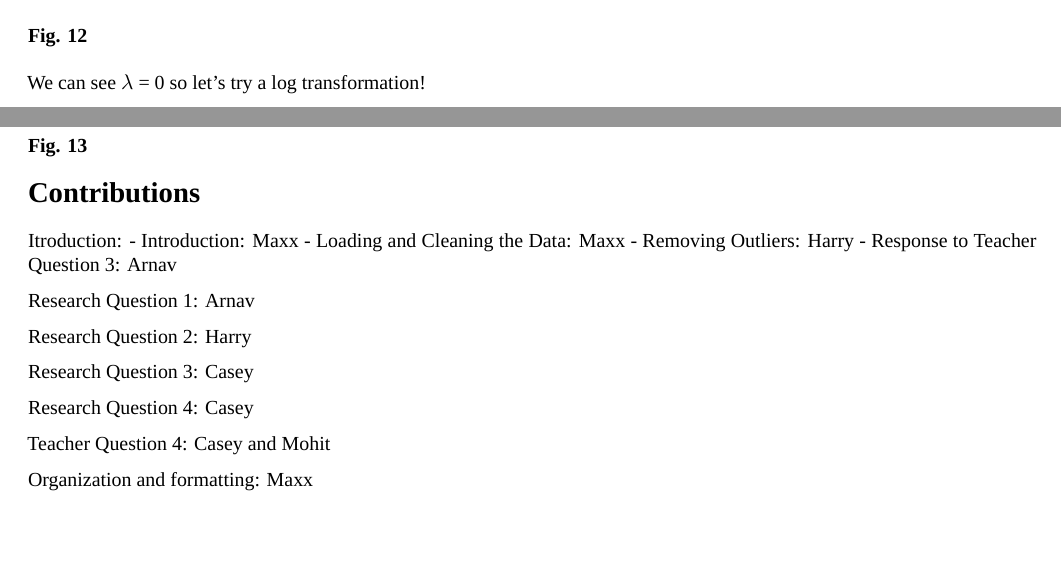
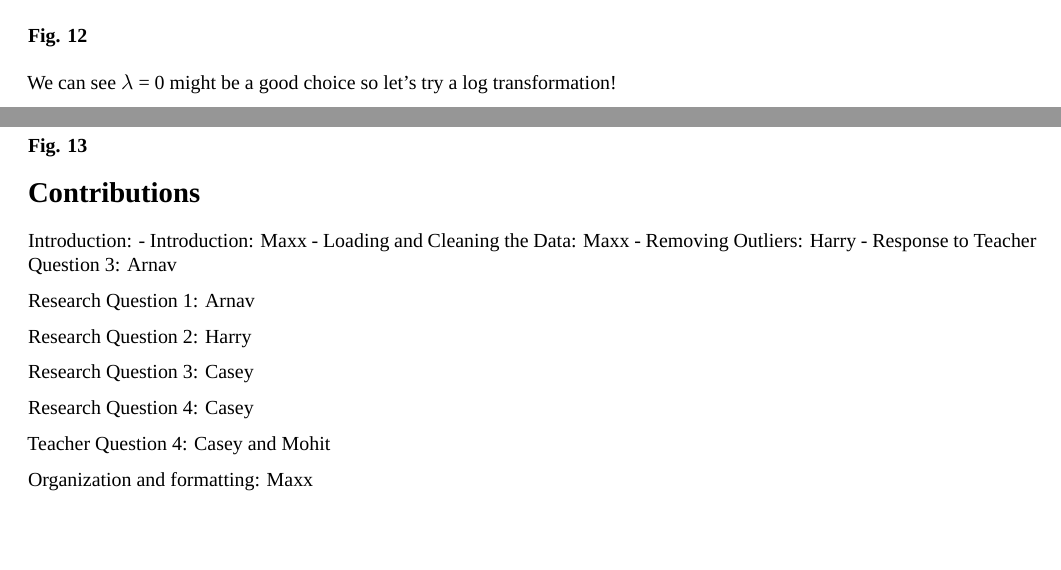
Before and after one commit to TheMelonLemonLime/Stat-423-Final-Report, an R Markdown document (final_project_final.rmd): two parts of pages 6 and 8 of 8, joined at a grey line, cut so that both start at the same text. Rendered offline with R 4.5, knitr and Pandoc, then LaTeX, with nearby package versions; some code elsewhere in the file could not run offline; a font, style sheet, LaTeX package, included part or bibliography that could not be used is replaced or left out.

Commit message:
Update final_project_final.rmd

````diff
--- a/final_project_final.rmd
+++ b/final_project_final.rmd
@@ -445,7 +445,7 @@ boxcox(model, plotit = T)
 #### Fig. 12
 \
 \
-We can see $\lambda$ = 0 so let's try a log transformation!
+We can see $\lambda$ = 0 might be a good choice so let's try a log transformation!
 
 ```{r, warning=FALSE, message=F, echo=FALSE}
 
@@ -596,7 +596,7 @@ ggplot(results, aes(x = Actual, y = Predicted)) +
 
 # Contributions
 
-Itroduction:
+Introduction:
   - Introduction: Maxx
   - Loading and Cleaning the Data: Maxx
 - Removing Outliers: Harry
````
Also changed, not shown: final_project_final.rmd (2 more changed lines).
